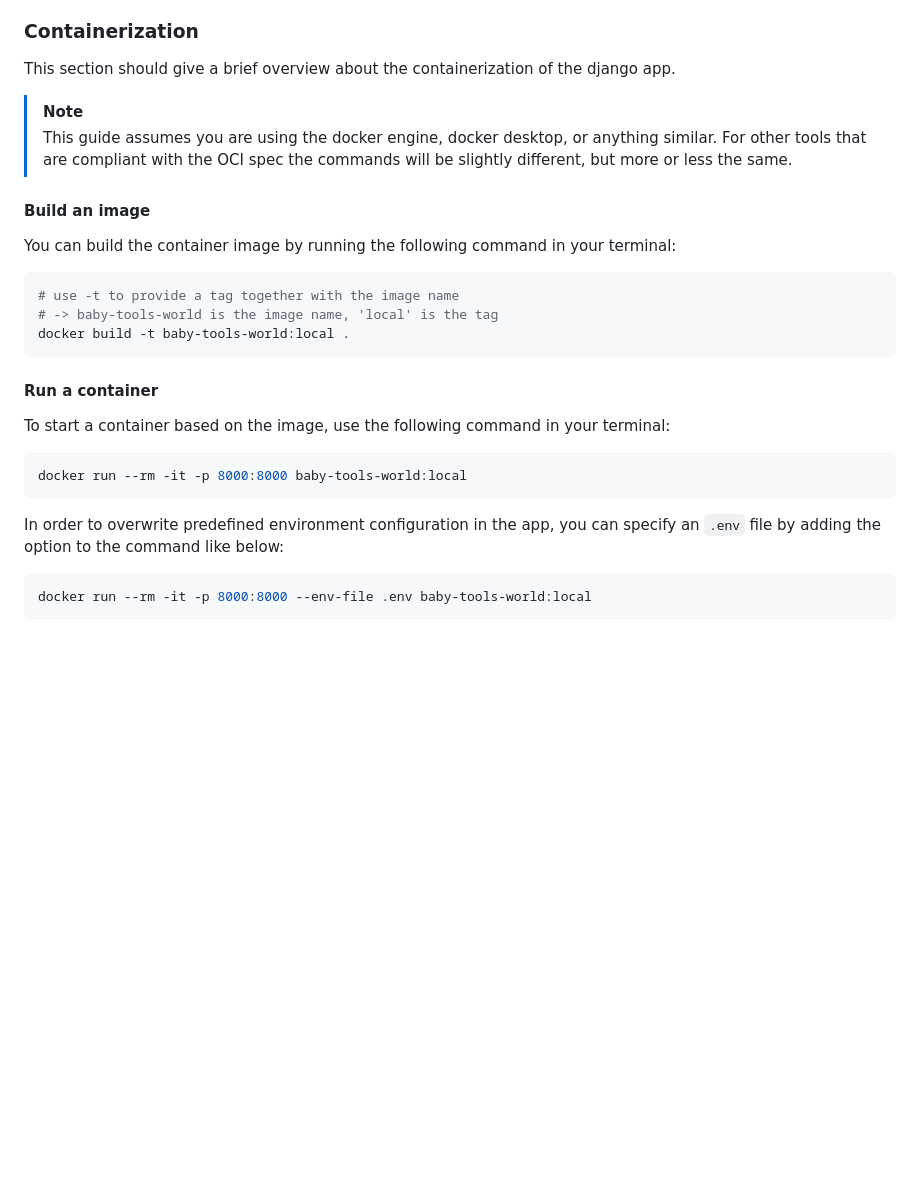
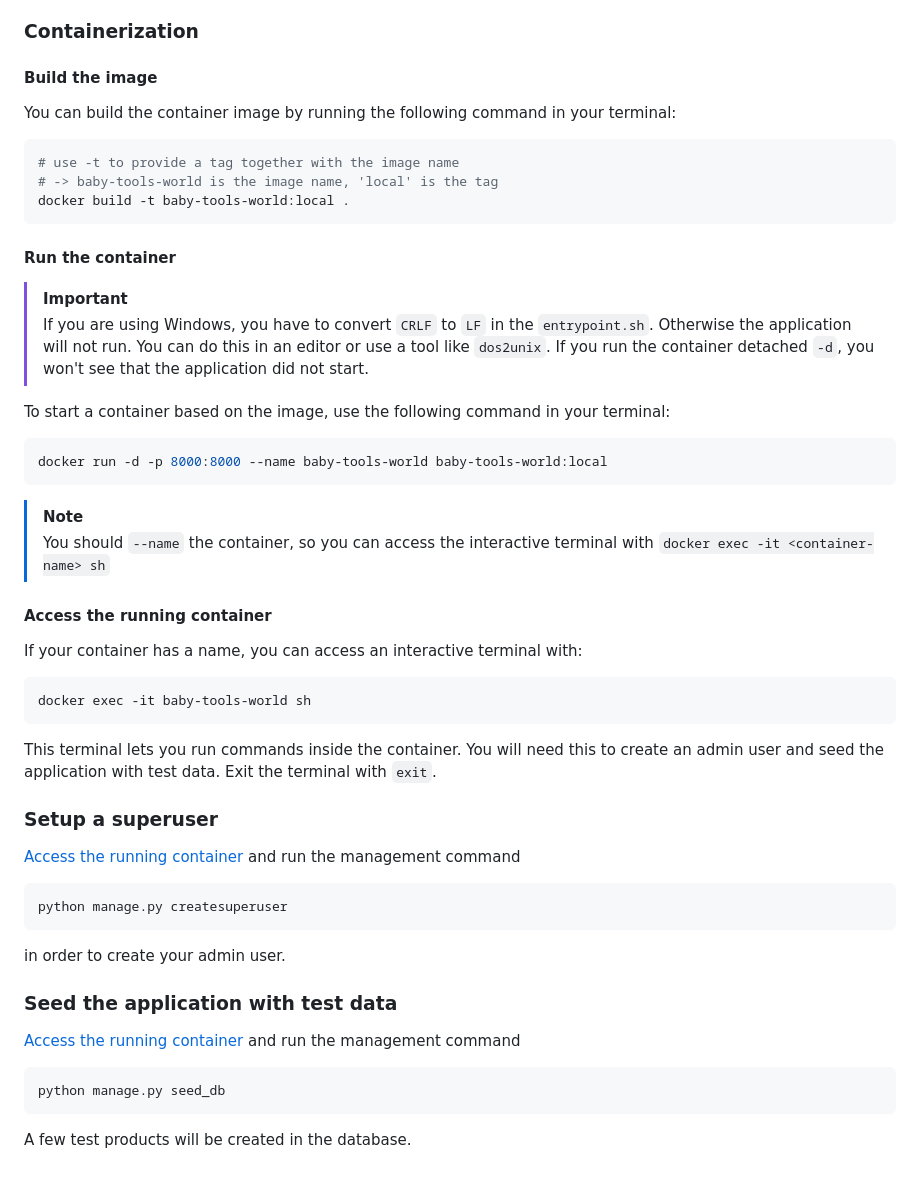
Before and after one commit to dpsec26/baby-tools-world, a Markdown page: README.md, the part around one of its changes. Drawn GitHub-style; blank space fills up the shorter version.

````diff
--- a/README.md
+++ b/README.md
@@ -153,32 +43,51 @@ python manage.py seed_db
 
 ### Containerization
 
-This section should give a brief overview about the containerization of the django app.
-
-> [!NOTE]
-> This guide assumes you are using the docker engine, docker desktop, or anything similar.
-> For other tools that are compliant with the OCI spec the commands will be slightly different, but more or less the same.
-
-#### Build an image
+#### Build the image
 
 You can build the container image by running the following command in your terminal:
 
-```bash
+```sh
 # use -t to provide a tag together with the image name
 # -> baby-tools-world is the image name, 'local' is the tag
 docker build -t baby-tools-world:local .
 ```
 
-#### Run a container
+#### Run the container
+
+> [!IMPORTANT]
+> If you are using Windows, you have to convert `CRLF` to `LF` in the `entrypoint.sh`. Otherwise the application will not run. You can do this in an editor or use a tool like `dos2unix`.
+> If you run the container detached `-d`, you won't see that the application did not start.
 
 To start a container based on the image, use the following command in your terminal:
 
-```bash
-docker run --rm -it -p 8000:8000 baby-tools-world:local
+```sh
+docker run -d -p 8000:8000 --name baby-tools-world baby-tools-world:local
 ```
+> [!NOTE]
+> You should `--name` the container, so you can access the interactive terminal with `docker exec -it <container-name> sh`
 
-In order to overwrite predefined environment configuration in the app, you can specify an `.env` file by adding the option to the command like below:
+#### Access the running container
 
-```bash
-docker run --rm -it -p 8000:8000 --env-file .env baby-tools-world:local
+If your container has a name, you can access an interactive terminal with:
+```sh
+docker exec -it baby-tools-world sh
 ```
+This terminal lets you run commands inside the container. You will need this to create an admin user and seed the application with test data.
+Exit the terminal with `exit`.
+
+### Setup a superuser
+
+[Access the running container](#access-the-running-container) and run the management command
+```sh
+python manage.py createsuperuser
+```
+in order to create your admin user.
+
+### Seed the application with test data
+
+[Access the running container](#access-the-running-container) and run the management command
+```sh
+python manage.py seed_db
+```
+A few test products will be created in the database.
````
Also changed, not shown: other parts of README.md (+15 -125 lines).
